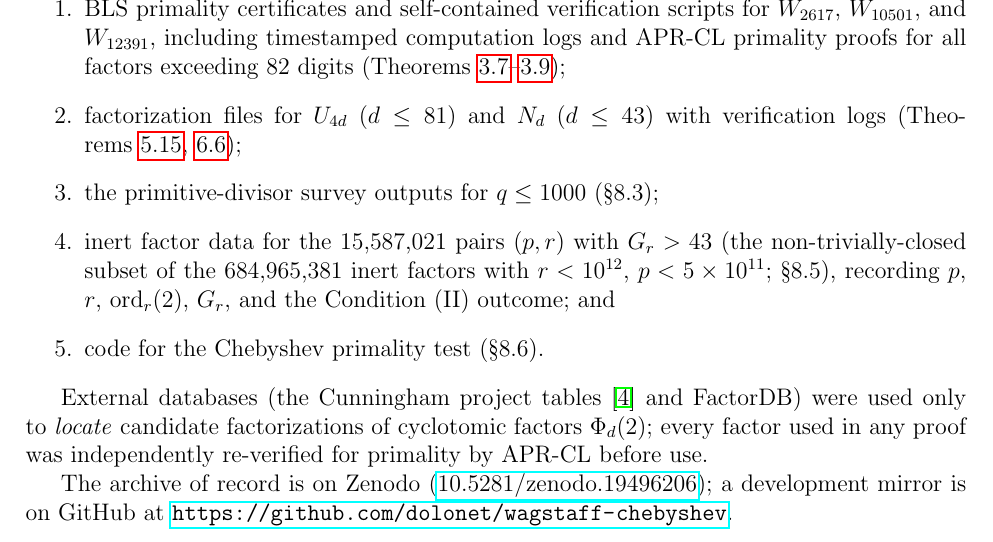
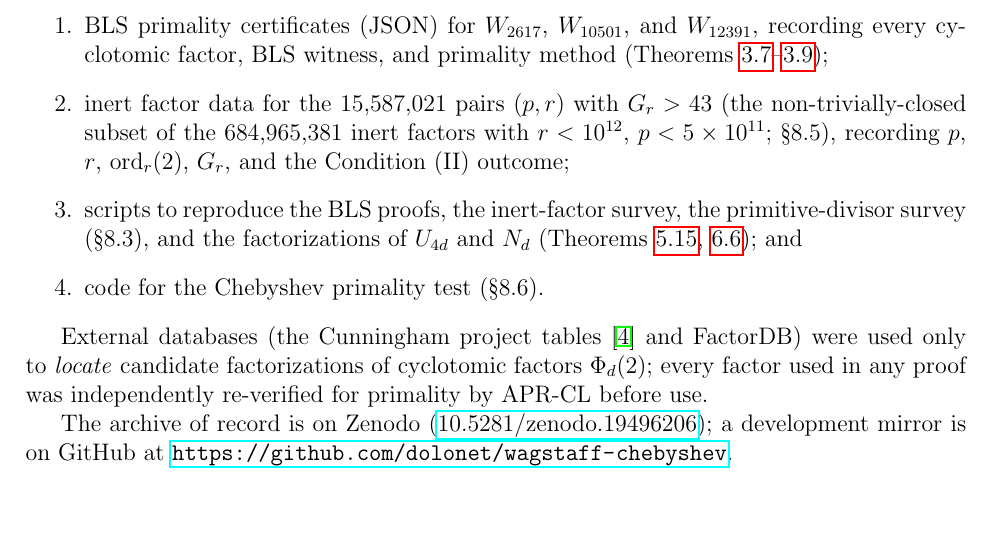
Before and after one commit to dolonet/wagstaff-chebyshev, a LaTeX paper (paper/wagstaff_chebyshev.tex): part of page 29 of 29, cut so that both start at the same text, the shorter picture padded with empty space. Compiled offline with pdfLaTeX.

Commit message:
Update paper to v6.8: supplementary material list matches shipped files

```diff
--- a/paper/wagstaff_chebyshev.tex
+++ b/paper/wagstaff_chebyshev.tex
@@ -2268,20 +2268,19 @@ collapses the higher-conductor character onto the joint cells of
 
 A repository accompanies this paper, containing:
 \begin{enumerate}
-\item BLS primality certificates and self-contained
-verification scripts for \(W_{2617}\), \(W_{10501}\), and
-\(W_{12391}\), including timestamped computation logs and
-APR-CL primality proofs for all factors exceeding 82 digits
+\item BLS primality certificates (JSON) for \(W_{2617}\),
+\(W_{10501}\), and \(W_{12391}\), recording every cyclotomic
+factor, BLS witness, and primality method
 (Theorems~\ref{thm:W2617}--\ref{thm:W12391});
-\item factorization files for \(U_{4d}\) (\(d \leq 81\)) and
-\(N_d\) (\(d \leq 43\)) with verification logs
-(Theorems~\ref{thm:NCT-81},~\ref{thm:pell-exclusion});
-\item the primitive-divisor survey outputs for \(q \leq 1000\) (\S8.3);
 \item inert factor data for the 15{,}587{,}021 pairs \((p, r)\) with
 \(G_r > 43\) (the non-trivially-closed subset of the 684{,}965{,}381
 inert factors with \(r < 10^{12}\), \(p < 5 \times 10^{11}\);
 \S8.5), recording \(p\), \(r\), \(\operatorname{ord}_r(2)\),
-\(G_r\), and the Condition~(II) outcome; and
+\(G_r\), and the Condition~(II) outcome;
+\item scripts to reproduce the BLS proofs, the inert-factor
+survey, the primitive-divisor survey (\S8.3), and the
+factorizations of \(U_{4d}\) and \(N_d\)
+(Theorems~\ref{thm:NCT-81},~\ref{thm:pell-exclusion}); and
 \item code for the Chebyshev primality test (\S8.6).
 \end{enumerate}
 
```
